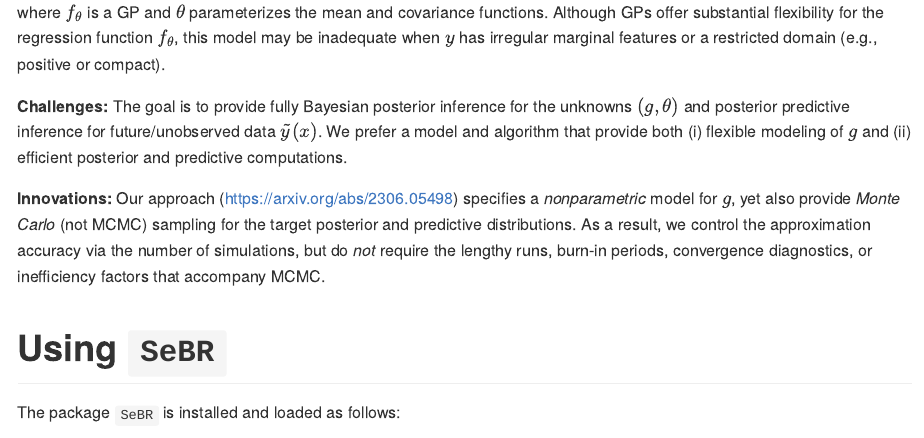
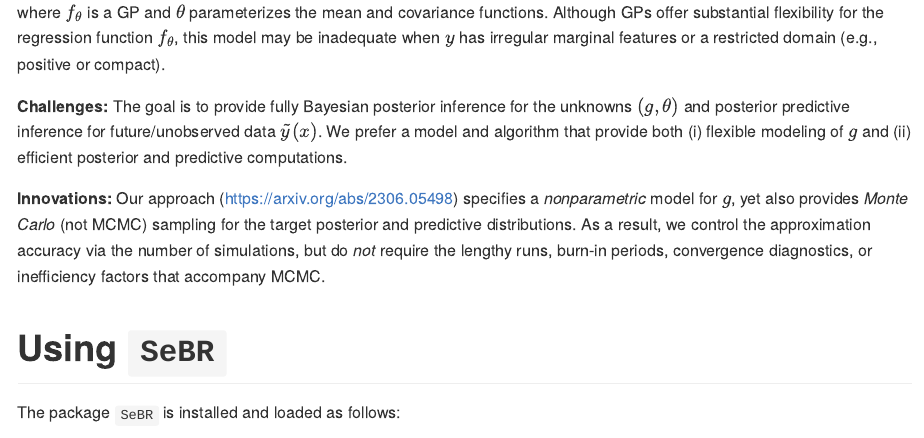
Before and after one commit to drkowal/SeBR, an R Markdown document (README.Rmd): the page in a window 1100 px wide, from 940 px down. Rendered offline with R 4.5, knitr and Pandoc, with nearby package versions.

Commit message:
fixed typo

```diff
--- a/README.Rmd
+++ b/README.Rmd
@@ -56,7 +56,7 @@ where $f_\theta$ is a GP and $\theta$ parameterizes the mean and covariance func
 
 **Challenges:** The goal is to provide fully Bayesian posterior inference for the unknowns $(g, \theta)$ and posterior predictive inference for future/unobserved data $\tilde y(x)$. We prefer a model and algorithm that provide both (i) flexible modeling of $g$ and (ii) efficient posterior and predictive computations.
 
-**Innovations:** Our approach (<https://arxiv.org/abs/2306.05498>) specifies a  *nonparametric* model for $g$, yet also provide *Monte Carlo* (not MCMC) sampling for the target posterior and predictive distributions. As a result, we control the approximation accuracy via the number of simulations, but do *not* require the lengthy runs, burn-in periods, convergence diagnostics, or inefficiency factors that accompany MCMC.
+**Innovations:** Our approach (<https://arxiv.org/abs/2306.05498>) specifies a  *nonparametric* model for $g$, yet also provides *Monte Carlo* (not MCMC) sampling for the target posterior and predictive distributions. As a result, we control the approximation accuracy via the number of simulations, but do *not* require the lengthy runs, burn-in periods, convergence diagnostics, or inefficiency factors that accompany MCMC.
 
 # Using `SeBR`
 The package `SeBR` is installed and loaded as follows:
```
Also changed, not shown: vignettes/SeBR.Rmd (+1 -1 lines).
